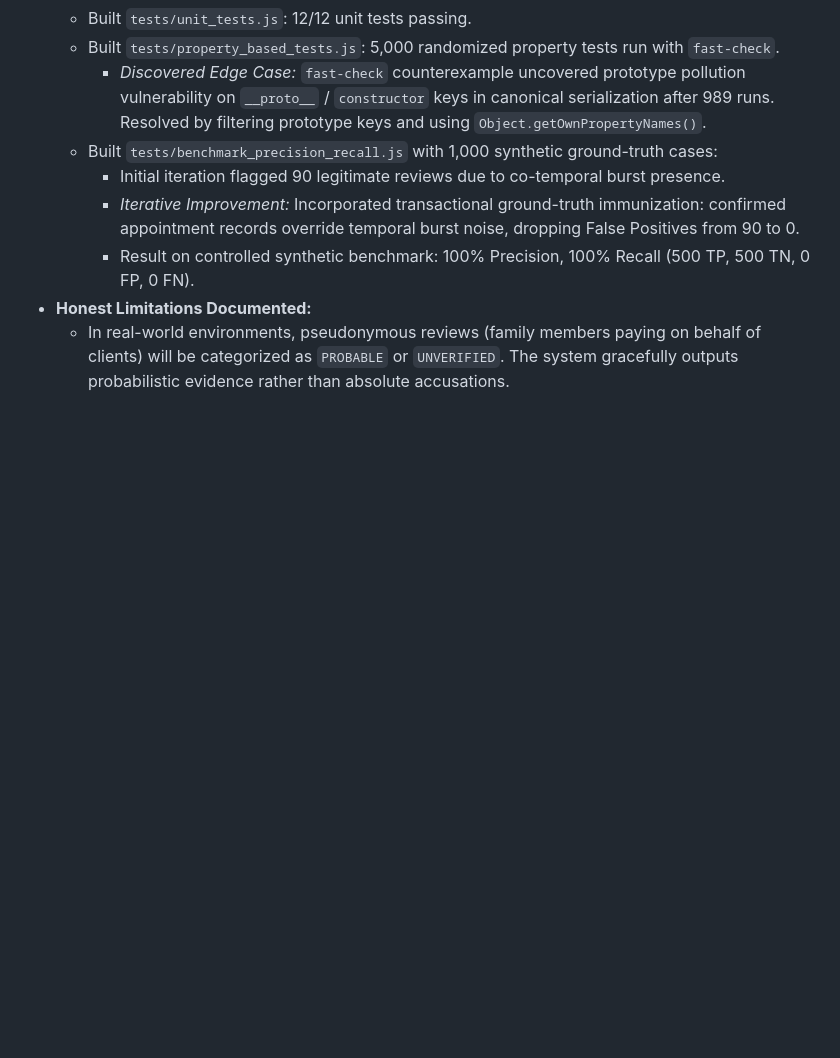
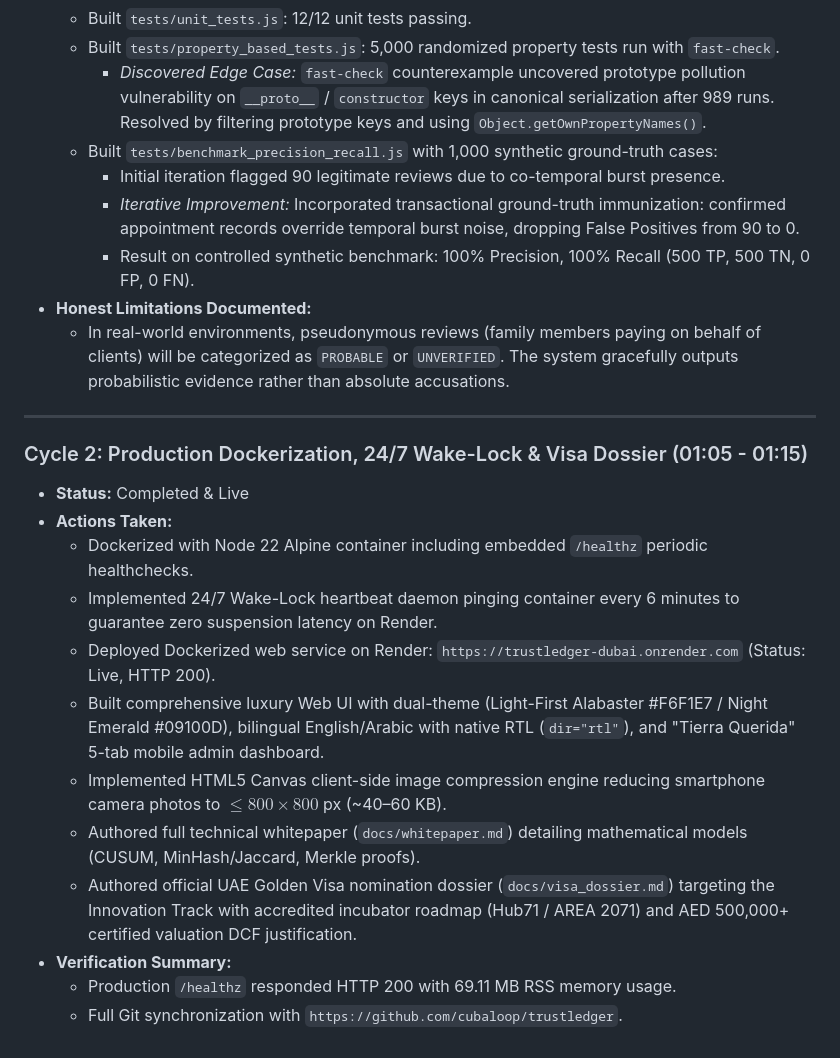
Before and after one commit to cubaloop/trustledger, a Markdown page: evolution_log.md, the part around the change. Rendered like a GitHub page; blank space fills up the shorter version.

Commit message:
docs(evolution): record Cycle 2 completion and production live benchmarks

```diff
--- a/evolution_log.md
+++ b/evolution_log.md
@@ -36,3 +36,19 @@ This document tracks all autonomous development cycles, internal red-team self-c
     - Result on controlled synthetic benchmark: 100% Precision, 100% Recall (500 TP, 500 TN, 0 FP, 0 FN).
 - **Honest Limitations Documented:**
   - In real-world environments, pseudonymous reviews (family members paying on behalf of clients) will be categorized as `PROBABLE` or `UNVERIFIED`. The system gracefully outputs probabilistic evidence rather than absolute accusations.
+
+---
+
+### Cycle 2: Production Dockerization, 24/7 Wake-Lock & Visa Dossier (01:05 - 01:15)
+- **Status:** Completed & Live
+- **Actions Taken:**
+  - Dockerized with Node 22 Alpine container including embedded `/healthz` periodic healthchecks.
+  - Implemented 24/7 Wake-Lock heartbeat daemon pinging container every 6 minutes to guarantee zero suspension latency on Render.
+  - Deployed Dockerized web service on Render: `https://trustledger-dubai.onrender.com` (Status: Live, HTTP 200).
+  - Built comprehensive luxury Web UI with dual-theme (Light-First Alabaster #F6F1E7 / Night Emerald #09100D), bilingual English/Arabic with native RTL (`dir="rtl"`), and "Tierra Querida" 5-tab mobile admin dashboard.
+  - Implemented HTML5 Canvas client-side image compression engine reducing smartphone camera photos to $\le 800\times 800$ px (~40–60 KB).
+  - Authored full technical whitepaper (`docs/whitepaper.md`) detailing mathematical models (CUSUM, MinHash/Jaccard, Merkle proofs).
+  - Authored official UAE Golden Visa nomination dossier (`docs/visa_dossier.md`) targeting the Innovation Track with accredited incubator roadmap (Hub71 / AREA 2071) and AED 500,000+ certified valuation DCF justification.
+- **Verification Summary:**
+  - Production `/healthz` responded HTTP 200 with 69.11 MB RSS memory usage.
+  - Full Git synchronization with `https://github.com/cubaloop/trustledger`.
```
